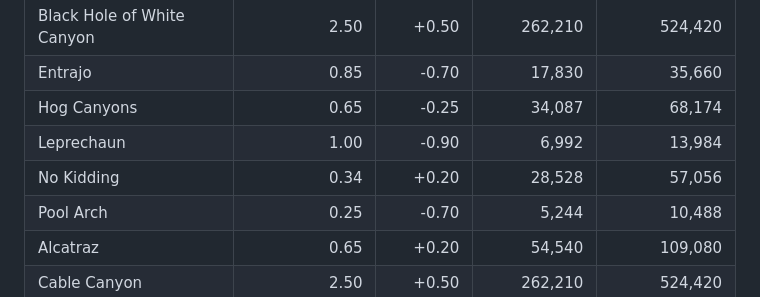
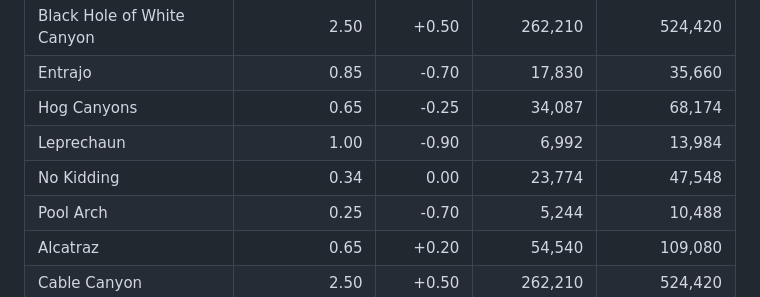
Before and after one commit to canyoncountryadventure/cca-radar-tracker, a Markdown page: cca-radar-tracker/README.md, the part around the change. Drawn GitHub-style.

Commit message:
Document No Kidding zero-percent storage adjustment

```diff
--- a/cca-radar-tracker/README.md
+++ b/cca-radar-tracker/README.md
@@ -53,7 +53,7 @@ Drainage area is not used to scale pool storage. It remains necessary for conver
 | Entrajo | 0.85 | -0.70 | 17,830 | 35,660 |
 | Hog Canyons | 0.65 | -0.25 | 34,087 | 68,174 |
 | Leprechaun | 1.00 | -0.90 | 6,992 | 13,984 |
-| No Kidding | 0.34 | +0.20 | 28,528 | 57,056 |
+| No Kidding | 0.34 | 0.00 | 23,774 | 47,548 |
 | Pool Arch | 0.25 | -0.70 | 5,244 | 10,488 |
 | Alcatraz | 0.65 | +0.20 | 54,540 | 109,080 |
 | Cable Canyon | 2.50 | +0.50 | 262,210 | 524,420 |
```
